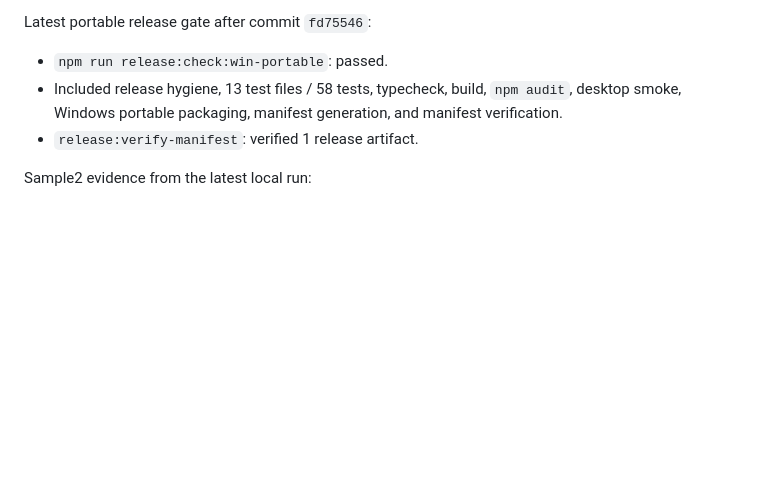
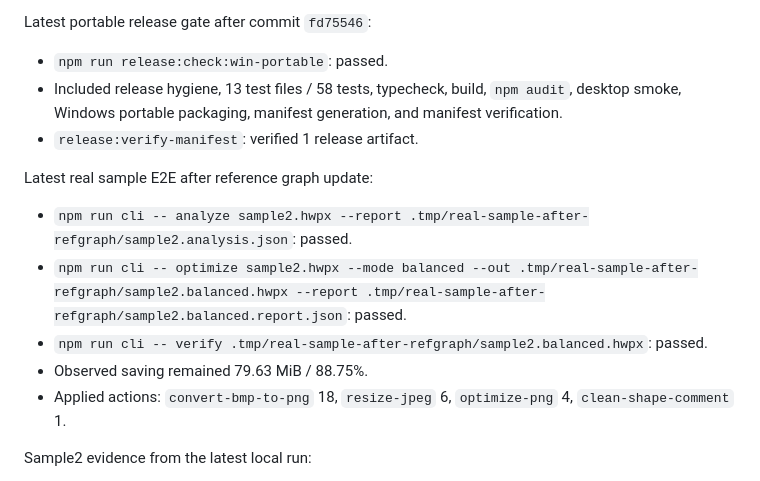
Before and after one commit to eunsang26/hwpx-optimizer, a Markdown page: docs/COMPLETION_AUDIT.md, the part around the change. Rendered like a GitHub page; blank space fills up the shorter version.

Commit message:
docs: record real sample e2e after reference graph fix

```diff
--- a/docs/COMPLETION_AUDIT.md
+++ b/docs/COMPLETION_AUDIT.md
@@ -202,6 +202,14 @@ Latest portable release gate after commit `fd75546`:
 - Included release hygiene, 13 test files / 58 tests, typecheck, build, `npm audit`, desktop smoke, Windows portable packaging, manifest generation, and manifest verification.
 - `release:verify-manifest`: verified 1 release artifact.
 
+Latest real sample E2E after reference graph update:
+
+- `npm run cli -- analyze sample2.hwpx --report .tmp/real-sample-after-refgraph/sample2.analysis.json`: passed.
+- `npm run cli -- optimize sample2.hwpx --mode balanced --out .tmp/real-sample-after-refgraph/sample2.balanced.hwpx --report .tmp/real-sample-after-refgraph/sample2.balanced.report.json`: passed.
+- `npm run cli -- verify .tmp/real-sample-after-refgraph/sample2.balanced.hwpx`: passed.
+- Observed saving remained 79.63 MiB / 88.75%.
+- Applied actions: `convert-bmp-to-png` 18, `resize-jpeg` 6, `optimize-png` 4, `clean-shape-comment` 1.
+
 Sample2 evidence from the latest local run:
 
 - Original: 89.72 MiB
```
